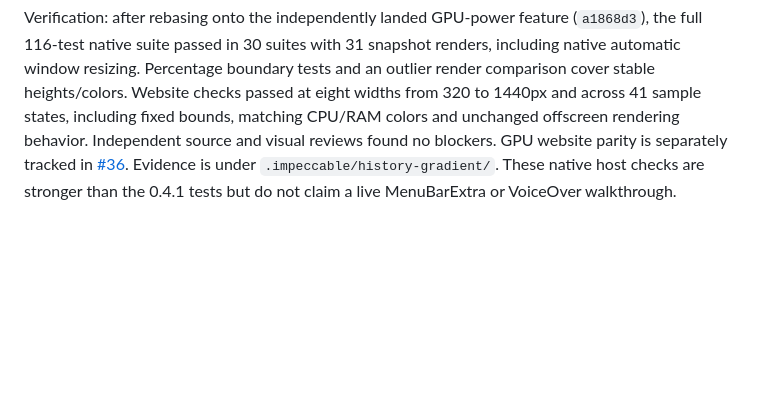
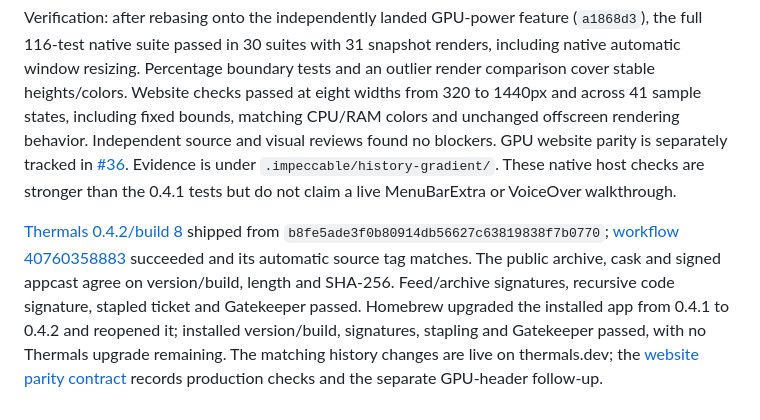
Before and after one commit to radkode/thermals, a Markdown page: docs/ux-audit-2026-10-28.md, the part around one of its changes. GitHub-like rendering; blank space fills up the shorter version.

Commit message:
docs(ux): record verified 0.4.2 delivery

```diff
--- a/docs/ux-audit-2026-10-28.md
+++ b/docs/ux-audit-2026-10-28.md
@@ -366,3 +365,5 @@ The outer capped frame now requests its ideal vertical size. The existing screen
 History rows now have fixed bounds: 20–110°C for HEAT, with converted Fahrenheit labels, and 0–100% for CPU and RAM. Both percentage charts use the same linear utilization colors. Eight equal bins fill zero/four/eight rows at 0/50/100%; a positive partial bin lights one. The limits sit beside the existing grid, without adding height, while MIN/MAX remains the observed range. The website uses the same thresholds and colors, calculated once per meter.
 
 Verification: after rebasing onto the independently landed GPU-power feature (`a1868d3`), the full 116-test native suite passed in 30 suites with 31 snapshot renders, including native automatic window resizing. Percentage boundary tests and an outlier render comparison cover stable heights/colors. Website checks passed at eight widths from 320 to 1440px and across 41 sample states, including fixed bounds, matching CPU/RAM colors and unchanged offscreen rendering behavior. Independent source and visual reviews found no blockers. GPU website parity is separately tracked in [#36](https://github.com/radkode/thermals/issues/36). Evidence is under `.impeccable/history-gradient/`. These native host checks are stronger than the 0.4.1 tests but do not claim a live MenuBarExtra or VoiceOver walkthrough.
+
+[Thermals 0.4.2/build 8](https://github.com/radkode/homebrew-thermals/releases/tag/v0.4.2) shipped from `b8fe5ade3f0b80914db56627c63819838f7b0770`; [workflow 40760358883](https://github.com/radkode/thermals/actions/runs/40760358883) succeeded and its automatic source tag matches. The public archive, cask and signed appcast agree on version/build, length and SHA-256. Feed/archive signatures, recursive code signature, stapled ticket and Gatekeeper passed. Homebrew upgraded the installed app from 0.4.1 to 0.4.2 and reopened it; installed version/build, signatures, stapling and Gatekeeper passed, with no Thermals upgrade remaining. The matching history changes are live on thermals.dev; the [website parity contract](./website-parity.md) records production checks and the separate GPU-header follow-up.
```
Also changed, not shown: other parts of docs/ux-audit-2026-10-28.md (+0 -1 lines), docs/website-parity.md (+2 -0 lines).
